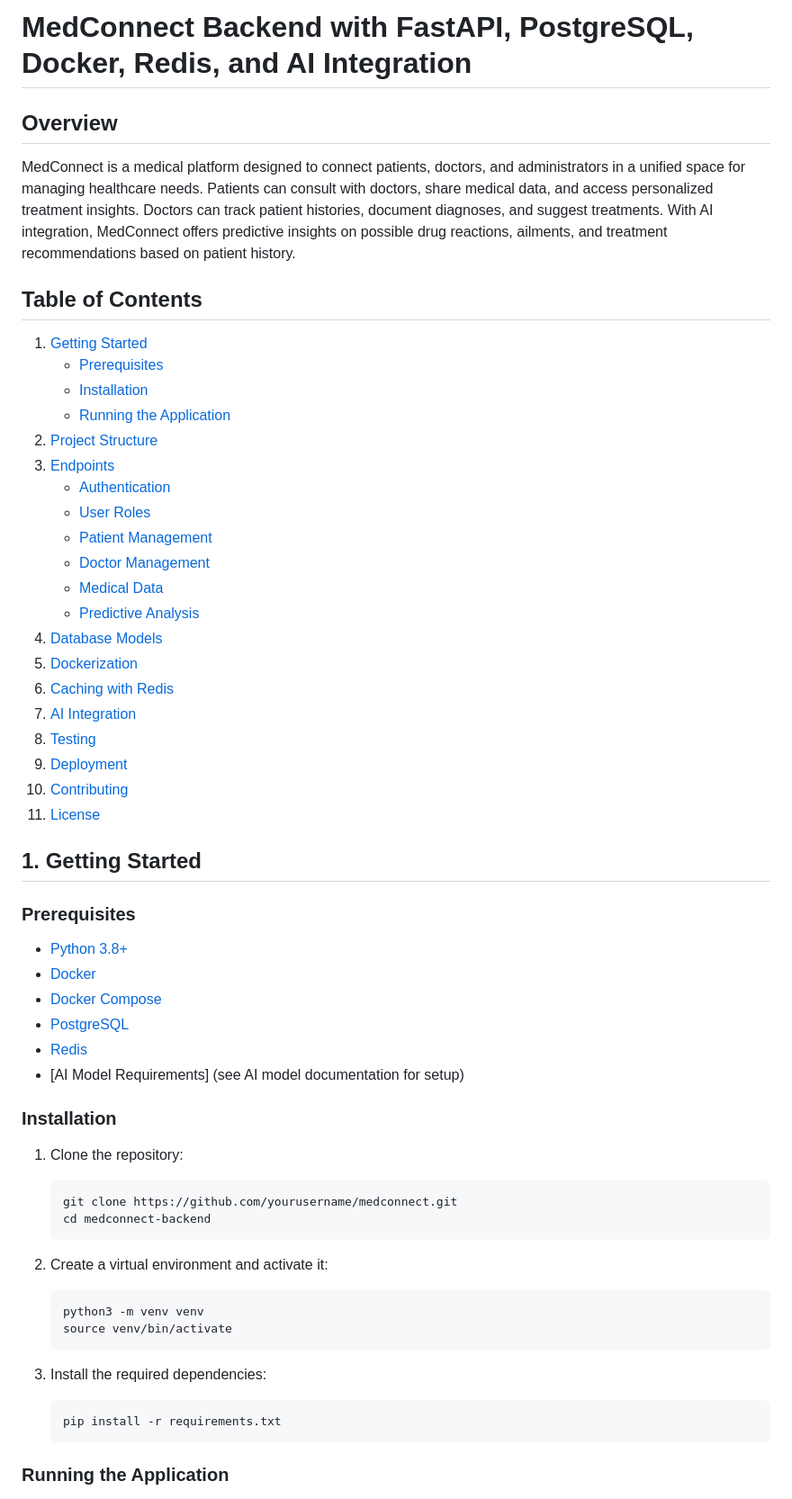
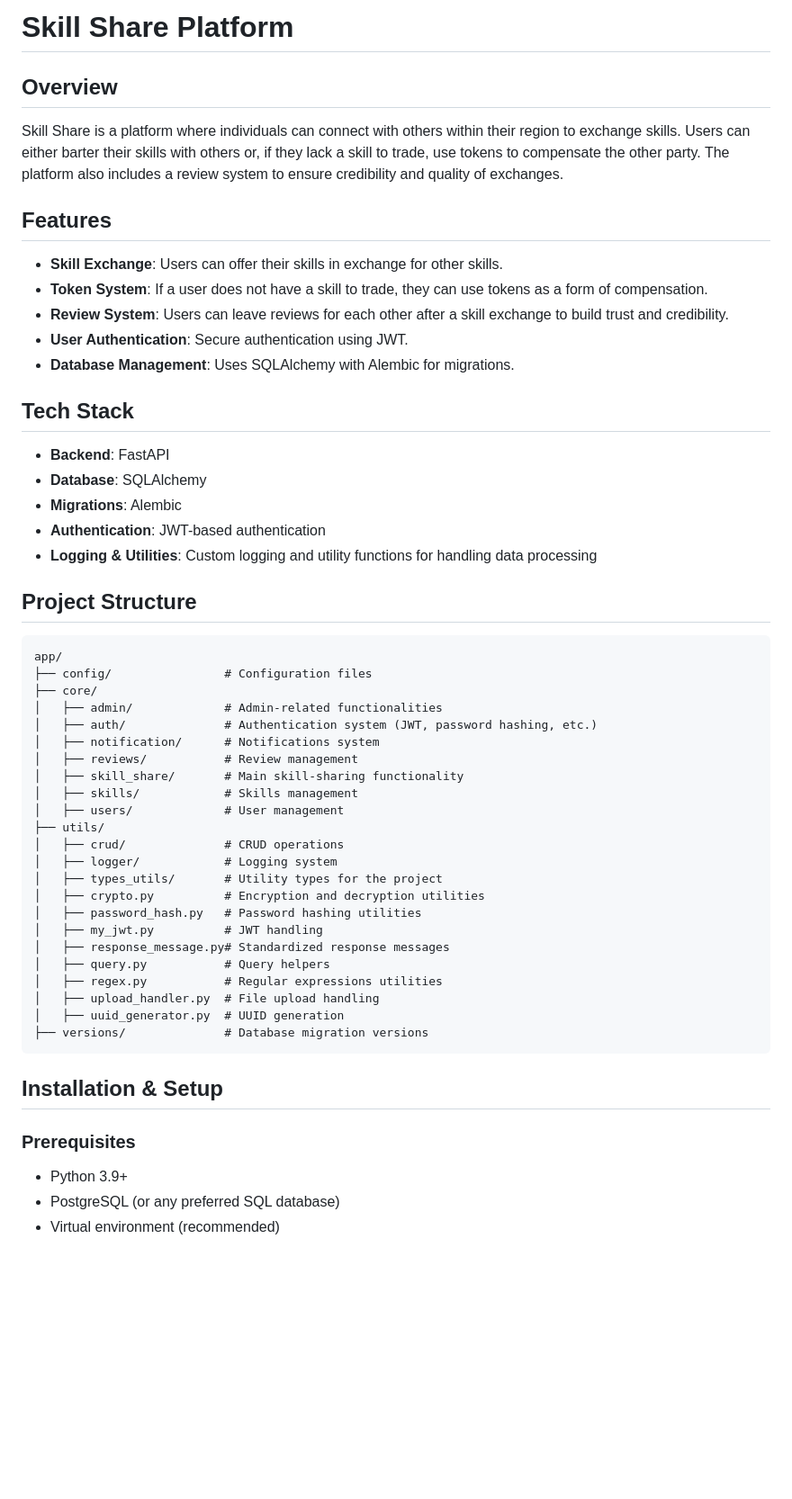
Before and after one commit to preciousekenenkwor/skill_share-m, a Markdown page: README.md, the part around one of its changes. Shown at 90% size. Rendered like a GitHub page; blank space fills up the shorter version.

Commit message:
Update README.md
made changes

````diff
--- a/README.md
+++ b/README.md
@@ -1,65 +1,53 @@
-
-# MedConnect Backend with FastAPI, PostgreSQL, Docker, Redis, and AI Integration
+# Skill Share Platform
 
 ## Overview
+Skill Share is a platform where individuals can connect with others within their region to exchange skills. Users can either barter their skills with others or, if they lack a skill to trade, use tokens to compensate the other party. The platform also includes a review system to ensure credibility and quality of exchanges.
 
-MedConnect is a medical platform designed to connect patients, doctors, and administrators in a unified space for managing healthcare needs. Patients can consult with doctors, share medical data, and access personalized treatment insights. Doctors can track patient histories, document diagnoses, and suggest treatments. With AI integration, MedConnect offers predictive insights on possible drug reactions, ailments, and treatment recommendations based on patient history.
+## Features
+- **Skill Exchange**: Users can offer their skills in exchange for other skills.
+- **Token System**: If a user does not have a skill to trade, they can use tokens as a form of compensation.
+- **Review System**: Users can leave reviews for each other after a skill exchange to build trust and credibility.
+- **User Authentication**: Secure authentication using JWT.
+- **Database Management**: Uses SQLAlchemy with Alembic for migrations.
 
-## Table of Contents
+## Tech Stack
+- **Backend**: FastAPI
+- **Database**: SQLAlchemy
+- **Migrations**: Alembic
+- **Authentication**: JWT-based authentication
+- **Logging & Utilities**: Custom logging and utility functions for handling data processing
 
-1. [Getting Started](#getting-started)
-   - [Prerequisites](#prerequisites)
-   - [Installation](#installation)
-   - [Running the Application](#running-the-application)
-2. [Project Structure](#project-structure)
-3. [Endpoints](#endpoints)
-   - [Authentication](#authentication)
-   - [User Roles](#user-roles)
-   - [Patient Management](#patient-management)
-   - [Doctor Management](#doctor-management)
-   - [Medical Data](#medical-data)
-   - [Predictive Analysis](#predictive-analysis)
-4. [Database Models](#database-models)
-5. [Dockerization](#dockerization)
-6. [Caching with Redis](#caching-with-redis)
-7. [AI Integration](#ai-integration)
-8. [Testing](#testing)
-9. [Deployment](#deployment)
-10. [Contributing](#contributing)
-11. [License](#license)
+## Project Structure
+```
+app/
+├── config/                # Configuration files
+├── core/
+│   ├── admin/             # Admin-related functionalities
+│   ├── auth/              # Authentication system (JWT, password hashing, etc.)
+│   ├── notification/      # Notifications system
+│   ├── reviews/           # Review management
+│   ├── skill_share/       # Main skill-sharing functionality
+│   ├── skills/            # Skills management
+│   ├── users/             # User management
+├── utils/
+│   ├── crud/              # CRUD operations
+│   ├── logger/            # Logging system
+│   ├── types_utils/       # Utility types for the project
+│   ├── crypto.py          # Encryption and decryption utilities
+│   ├── password_hash.py   # Password hashing utilities
+│   ├── my_jwt.py          # JWT handling
+│   ├── response_message.py# Standardized response messages
+│   ├── query.py           # Query helpers
+│   ├── regex.py           # Regular expressions utilities
+│   ├── upload_handler.py  # File upload handling
+│   ├── uuid_generator.py  # UUID generation
+├── versions/              # Database migration versions
+```
 
-## 1. Getting Started
+## Installation & Setup
 
 ### Prerequisites
+- Python 3.9+
+- PostgreSQL (or any preferred SQL database)
+- Virtual environment (recommended)
 
-- [Python 3.8+](https://www.python.org/downloads/)
-- [Docker](https://www.docker.com/get-started)
-- [Docker Compose](https://docs.docker.com/compose/install/)
-- [PostgreSQL](https://www.postgresql.org/)
-- [Redis](https://redis.io/)
-- [AI Model Requirements] (see AI model documentation for setup)
-
-### Installation
-
-1. Clone the repository:
-
-   ```bash
-   git clone https://github.com/yourusername/medconnect.git
-   cd medconnect-backend
-   ```
-
-2. Create a virtual environment and activate it:
-
-   ```bash
-   python3 -m venv venv
-   source venv/bin/activate
-   ```
-
-3. Install the required dependencies:
-
-   ```bash
-   pip install -r requirements.txt
-   ```
-
-### Running the Application
-
````
Also changed, not shown: other parts of README.md (+46 -132 lines).
